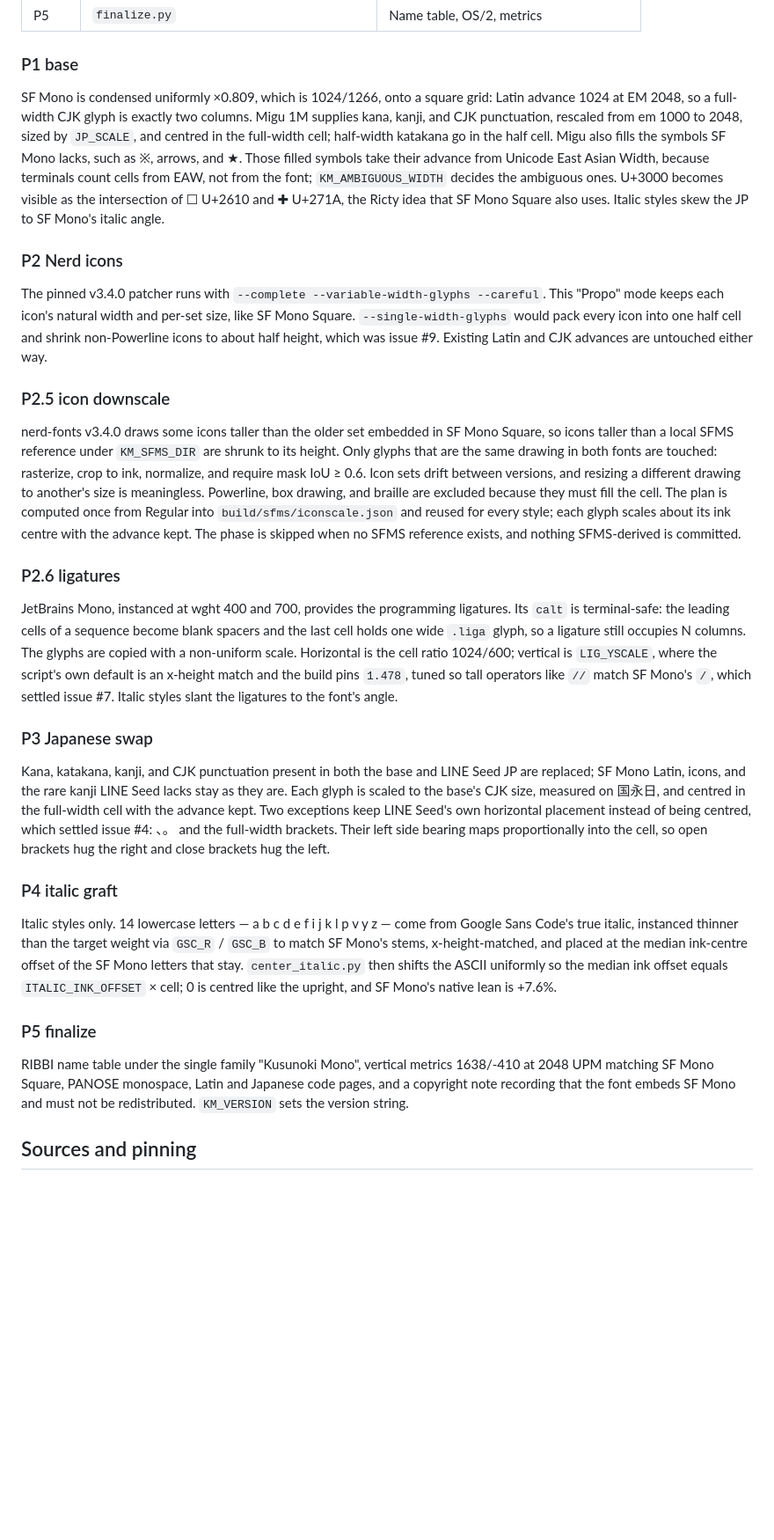
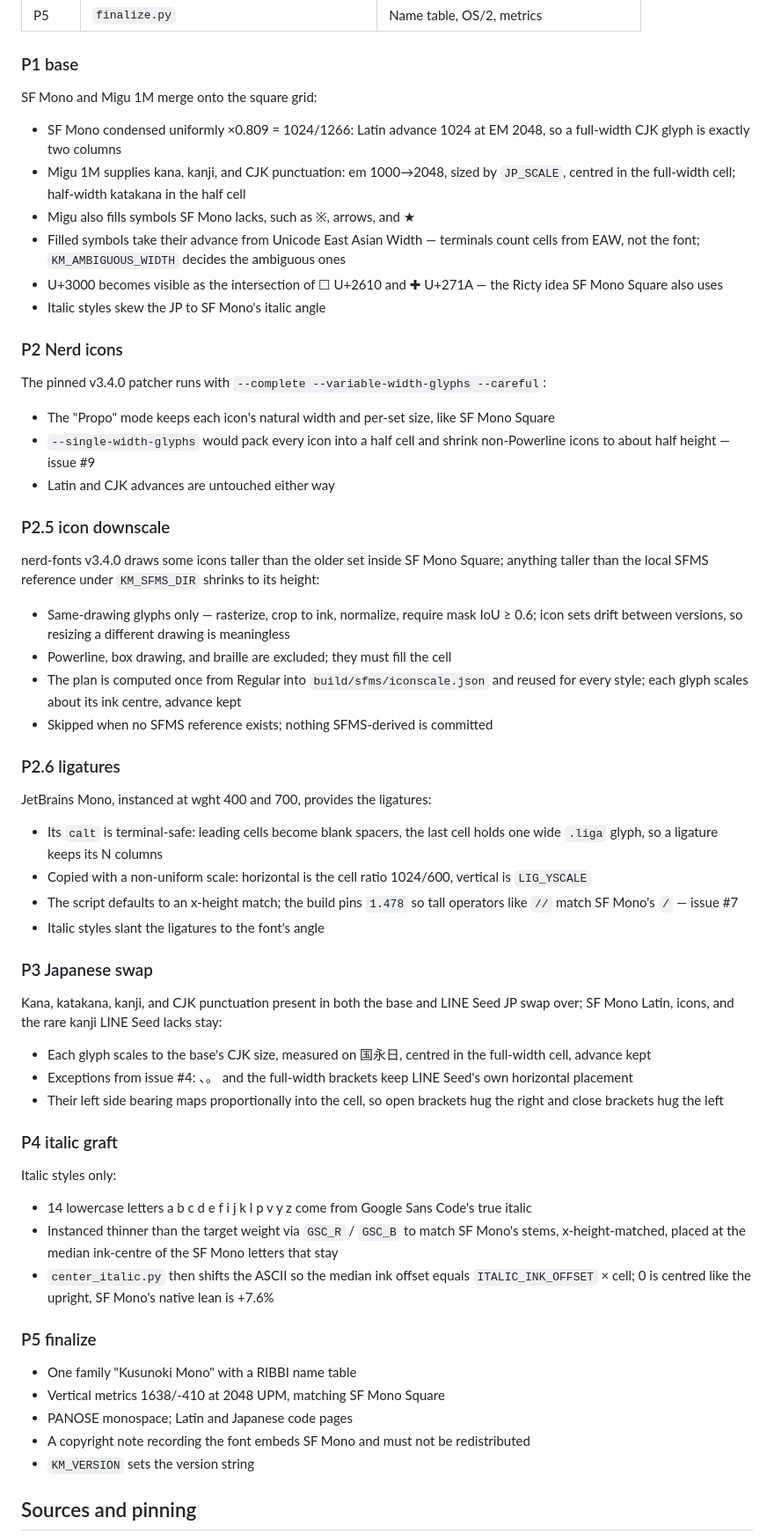
Before and after one commit to peinan/kusunoki-mono, a Markdown page: docs/development.md, the part around the change. Shown at 88% size. Drawn GitHub-style; blank space fills up the shorter version.

```diff
--- a/docs/development.md
+++ b/docs/development.md
@@ -39,81 +39,69 @@ per style; each phase logs to `build/sfms/<style>.p<n>.log`.
 
 ### P1 base
 
-SF Mono is condensed uniformly ×0.809, which is 1024/1266, onto a square
-grid: Latin advance 1024 at EM 2048, so a full-width CJK glyph is exactly
-two columns. Migu 1M supplies kana, kanji, and CJK punctuation, rescaled
-from em 1000 to 2048, sized by `JP_SCALE`, and centred in the full-width
-cell; half-width katakana go in the half cell. Migu also fills the symbols
-SF Mono lacks, such as ※, arrows, and ★. Those filled symbols take their
-advance from Unicode East Asian Width, because terminals count cells from
-EAW, not from the font; `KM_AMBIGUOUS_WIDTH` decides the ambiguous ones.
-U+3000 becomes visible as the intersection of ☐ U+2610 and ✚ U+271A, the
-Ricty idea that SF Mono Square also uses. Italic styles skew the JP to
-SF Mono's italic angle.
+SF Mono and Migu 1M merge onto the square grid:
+
+- SF Mono condensed uniformly ×0.809 = 1024/1266: Latin advance 1024 at EM 2048, so a full-width CJK glyph is exactly two columns
+- Migu 1M supplies kana, kanji, and CJK punctuation: em 1000→2048, sized by `JP_SCALE`, centred in the full-width cell; half-width katakana in the half cell
+- Migu also fills symbols SF Mono lacks, such as ※, arrows, and ★
+- Filled symbols take their advance from Unicode East Asian Width — terminals count cells from EAW, not the font; `KM_AMBIGUOUS_WIDTH` decides the ambiguous ones
+- U+3000 becomes visible as the intersection of ☐ U+2610 and ✚ U+271A — the Ricty idea SF Mono Square also uses
+- Italic styles skew the JP to SF Mono's italic angle
 
 ### P2 Nerd icons
 
 The pinned v3.4.0 patcher runs with
-`--complete --variable-width-glyphs --careful`. This "Propo" mode keeps
-each icon's natural width and per-set size, like SF Mono Square.
-`--single-width-glyphs` would pack every icon into one half cell and
-shrink non-Powerline icons to about half height, which was issue #9.
-Existing Latin and CJK advances are untouched either way.
+`--complete --variable-width-glyphs --careful`:
+
+- The "Propo" mode keeps each icon's natural width and per-set size, like SF Mono Square
+- `--single-width-glyphs` would pack every icon into a half cell and shrink non-Powerline icons to about half height — issue #9
+- Latin and CJK advances are untouched either way
 
 ### P2.5 icon downscale
 
-nerd-fonts v3.4.0 draws some icons taller than the older set embedded in
-SF Mono Square, so icons taller than a local SFMS reference under
-`KM_SFMS_DIR` are shrunk to its height. Only glyphs that are the same
-drawing in both fonts are touched: rasterize, crop to ink, normalize, and
-require mask IoU ≥ 0.6. Icon sets drift between versions, and resizing a
-different drawing to another's size is meaningless. Powerline, box
-drawing, and braille are excluded because they must fill the cell. The
-plan is computed once from Regular into `build/sfms/iconscale.json` and
-reused for every style; each glyph scales about its ink centre with the
-advance kept. The phase is skipped when no SFMS reference exists, and
-nothing SFMS-derived is committed.
+nerd-fonts v3.4.0 draws some icons taller than the older set inside SF Mono
+Square; anything taller than the local SFMS reference under `KM_SFMS_DIR`
+shrinks to its height:
+
+- Same-drawing glyphs only — rasterize, crop to ink, normalize, require mask IoU ≥ 0.6; icon sets drift between versions, so resizing a different drawing is meaningless
+- Powerline, box drawing, and braille are excluded; they must fill the cell
+- The plan is computed once from Regular into `build/sfms/iconscale.json` and reused for every style; each glyph scales about its ink centre, advance kept
+- Skipped when no SFMS reference exists; nothing SFMS-derived is committed
 
 ### P2.6 ligatures
 
-JetBrains Mono, instanced at wght 400 and 700, provides the programming
-ligatures. Its `calt` is terminal-safe: the leading cells of a sequence
-become blank spacers and the last cell holds one wide `.liga` glyph, so a
-ligature still occupies N columns. The glyphs are copied with a
-non-uniform scale. Horizontal is the cell ratio 1024/600; vertical is
-`LIG_YSCALE`, where the script's own default is an x-height match and the
-build pins `1.478`, tuned so tall operators like `//` match SF Mono's `/`,
-which settled issue #7. Italic styles slant the ligatures to the font's
-angle.
+JetBrains Mono, instanced at wght 400 and 700, provides the ligatures:
+
+- Its `calt` is terminal-safe: leading cells become blank spacers, the last cell holds one wide `.liga` glyph, so a ligature keeps its N columns
+- Copied with a non-uniform scale: horizontal is the cell ratio 1024/600, vertical is `LIG_YSCALE`
+- The script defaults to an x-height match; the build pins `1.478` so tall operators like `//` match SF Mono's `/` — issue #7
+- Italic styles slant the ligatures to the font's angle
 
 ### P3 Japanese swap
 
 Kana, katakana, kanji, and CJK punctuation present in both the base and
-LINE Seed JP are replaced; SF Mono Latin, icons, and the rare kanji LINE
-Seed lacks stay as they are. Each glyph is scaled to the base's CJK size,
-measured on 国永日, and centred in the full-width cell with the advance
-kept. Two exceptions keep LINE Seed's own horizontal placement instead of
-being centred, which settled issue #4: 、。 and the full-width brackets.
-Their left side bearing maps proportionally into the cell, so open
-brackets hug the right and close brackets hug the left.
+LINE Seed JP swap over; SF Mono Latin, icons, and the rare kanji LINE Seed
+lacks stay:
+
+- Each glyph scales to the base's CJK size, measured on 国永日, centred in the full-width cell, advance kept
+- Exceptions from issue #4: 、。 and the full-width brackets keep LINE Seed's own horizontal placement
+- Their left side bearing maps proportionally into the cell, so open brackets hug the right and close brackets hug the left
 
 ### P4 italic graft
 
-Italic styles only. 14 lowercase letters — a b c d e f i j k l p v y z —
-come from Google Sans Code's true italic, instanced thinner than the
-target weight via `GSC_R` / `GSC_B` to match SF Mono's stems,
-x-height-matched, and placed at the median ink-centre offset of the SF
-Mono letters that stay. `center_italic.py` then shifts the ASCII uniformly
-so the median ink offset equals `ITALIC_INK_OFFSET` × cell; 0 is centred
-like the upright, and SF Mono's native lean is +7.6%.
+Italic styles only:
+
+- 14 lowercase letters a b c d e f i j k l p v y z come from Google Sans Code's true italic
+- Instanced thinner than the target weight via `GSC_R` / `GSC_B` to match SF Mono's stems, x-height-matched, placed at the median ink-centre of the SF Mono letters that stay
+- `center_italic.py` then shifts the ASCII so the median ink offset equals `ITALIC_INK_OFFSET` × cell; 0 is centred like the upright, SF Mono's native lean is +7.6%
 
 ### P5 finalize
 
-RIBBI name table under the single family "Kusunoki Mono", vertical metrics
-1638/-410 at 2048 UPM matching SF Mono Square, PANOSE monospace, Latin and
-Japanese code pages, and a copyright note recording that the font embeds
-SF Mono and must not be redistributed. `KM_VERSION` sets the version
-string.
+- One family "Kusunoki Mono" with a RIBBI name table
+- Vertical metrics 1638/-410 at 2048 UPM, matching SF Mono Square
+- PANOSE monospace; Latin and Japanese code pages
+- A copyright note recording the font embeds SF Mono and must not be redistributed
+- `KM_VERSION` sets the version string
 
 ## Sources and pinning
 
```
Also changed, not shown: docs/development.ja.md (+40 -55 lines).
